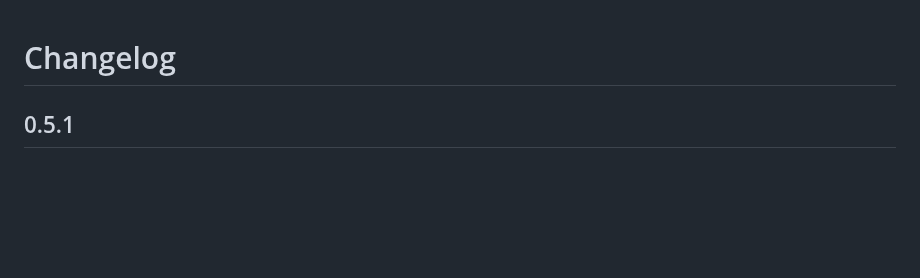
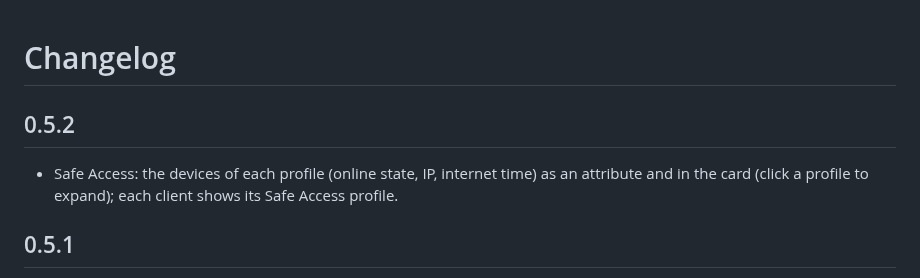
Before and after one commit to infernalK/ha-synology-srm-plus, a Markdown page: CHANGELOG.md, the part around the change. Rendered like a GitHub page; blank space fills up the shorter version.

```diff
--- a/CHANGELOG.md
+++ b/CHANGELOG.md
@@ -1,4 +1,8 @@
 # Changelog
+
+## 0.5.2
+
+- Safe Access: the devices of each profile (online state, IP, internet time) as an attribute and in the card (click a profile to expand); each client shows its Safe Access profile.
 
 ## 0.5.1
 
```
Also changed, not shown: README.fr.md (+2 -2 lines), README.md (+2 -2 lines), docs/images/safeaccess-card.png, 6 other files.
